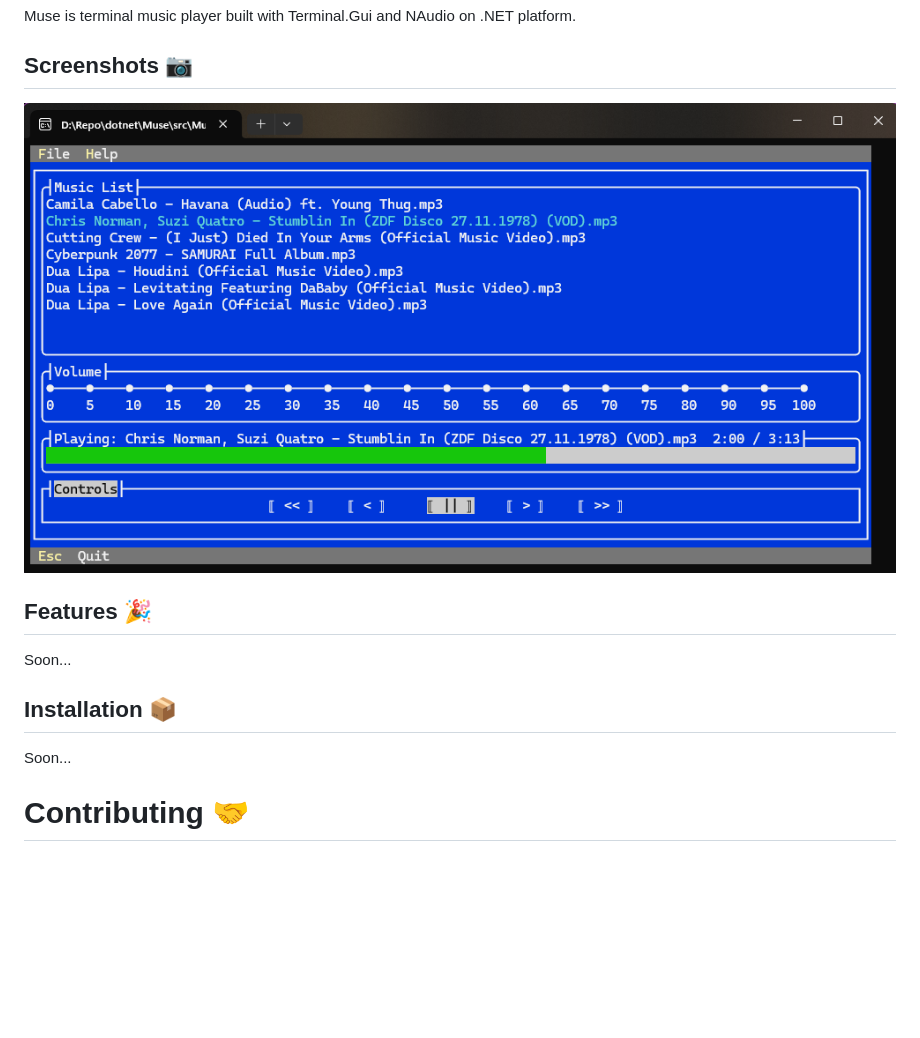
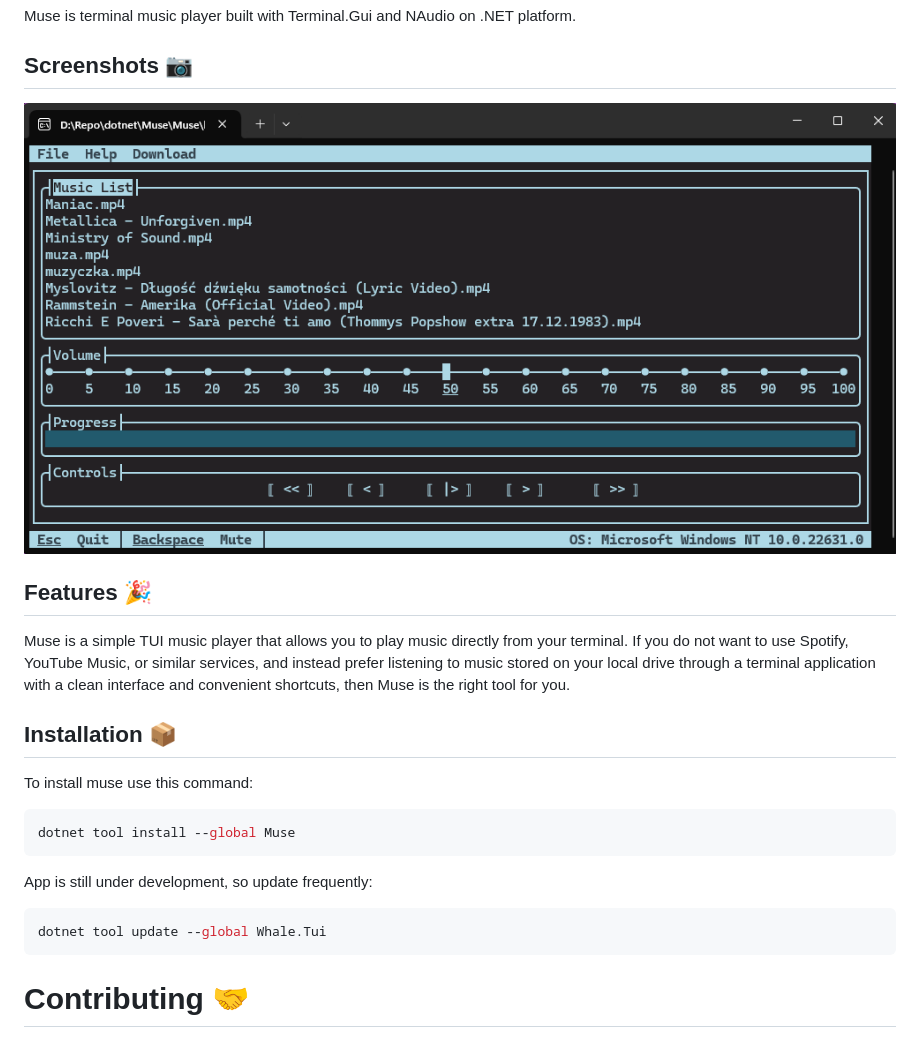
Before and after one commit to MaciekWin3/Muse, a Markdown page: README.md, the part around the change. Drawn GitHub-style; pictures changed too: docs/images/muse.png; blank space fills up the shorter version.

````diff
--- a/README.md
+++ b/README.md
@@ -6,10 +6,19 @@ Muse is terminal music player built with Terminal.Gui and NAudio on .NET platfor
 ![Main window](./docs/images/muse.png)
 
 ## Features 🎉
-Soon...
+Muse is a simple TUI music player that allows you to play music directly from your terminal.
+If you do not want to use Spotify, YouTube Music, or similar services, and instead prefer listening to music stored on your local drive through a terminal application with a clean interface and convenient shortcuts, then Muse is the right tool for you.
 
 ## Installation 📦
-Soon...
+To install muse use this command:
+```bash
+dotnet tool install --global Muse
+```
+
+App is still under development, so update frequently:
+```bash
+dotnet tool update --global Whale.Tui
+```
 
 # Contributing 🤝
 If you want to contribute to this project, feel free to do so. I am open to any suggestions and improvements.
````
